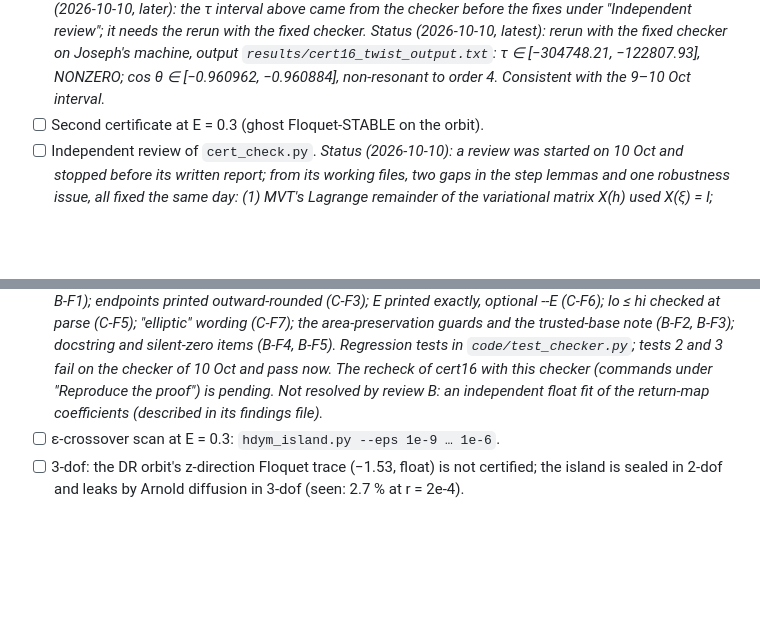
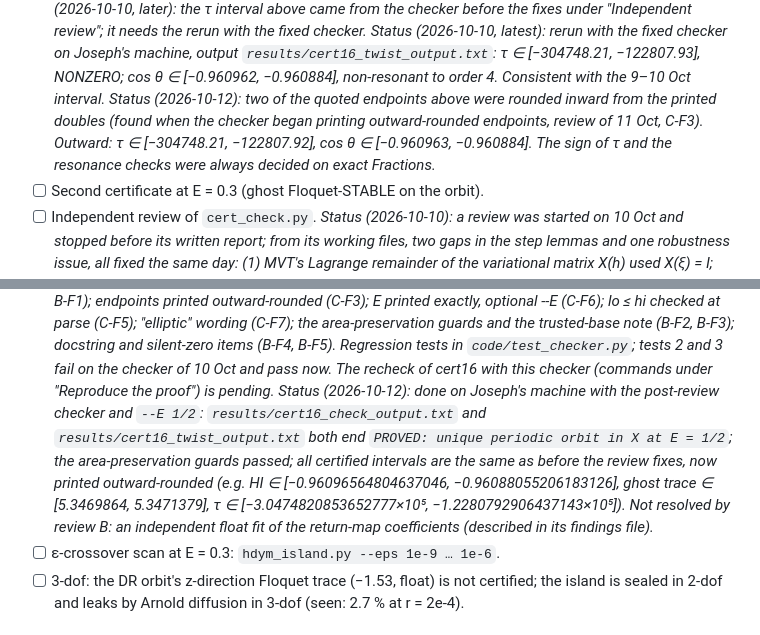
Before and after one commit to foejoseph-lab/hdym, a Markdown page: islands/README.md, 2 parts joined by grey strips. Rendered like a GitHub page; blank space fills up the shorter version.

Commit message:
README status after the post-review reruns (islands checker, ball sweep)
- islands: recheck of cert16 with the post-review checker and --E 1/2 done (both outputs
  PROVED, guards passed, intervals unchanged, now printed outward). Two quoted endpoints of
  10 Oct were rounded inward; corrected outward values added.
- ym: production ball sweep with the post-review kernel in results_precision/2026-10-12/;
  certified fractions identical to 2026-10-10/, selftest identical to Linux; reading stated
  with scope; note on the clipped zeros in the png.

Co-Authored-By: Claude Opus 5.5 <noreply@anthropic.com>
Claude-Session: https://claude.ai/code/session_01FsFSRq1NYKds4ifi4p3Mek

```diff
--- a/islands/README.md
+++ b/islands/README.md
@@ -121,6 +121,10 @@ import.
       *Status (2026-10-10, latest): rerun with the fixed checker on Joseph's machine,
       output `results/cert16_twist_output.txt`: τ ∈ [−304748.21, −122807.93], NONZERO; cos θ ∈
       [−0.960962, −0.960884], non-resonant to order 4. Consistent with the 9–10 Oct interval.*
+      *Status (2026-10-12): two of the quoted endpoints above were rounded inward from the
+      printed doubles (found when the checker began printing outward-rounded endpoints, review
+      of 11 Oct, C-F3). Outward: τ ∈ [−304748.21, −122807.92], cos θ ∈ [−0.960963, −0.960884].
+      The sign of τ and the resonance checks were always decided on exact Fractions.*
 - [ ] Second certificate at E = 0.3 (ghost Floquet-STABLE on the orbit).
 - [ ] Independent review of `cert_check.py`.
       *Status (2026-10-10): a review was started on 10 Oct and stopped before its written report;
@@ -155,7 +159,13 @@ import.
       and the trusted-base note (B-F2, B-F3); docstring and silent-zero items (B-F4, B-F5).
       Regression tests in `code/test_checker.py`; tests 2 and 3 fail on the checker of 10 Oct
       and pass now. The recheck of cert16 with this checker (commands under "Reproduce the
-      proof") is pending. Not resolved by review B: an independent float fit of the return-map
+      proof") is pending.
+      *Status (2026-10-12): done on Joseph's machine with the post-review checker and `--E 1/2`:
+      `results/cert16_check_output.txt` and `results/cert16_twist_output.txt` both end
+      `PROVED: unique periodic orbit in X at E = 1/2`; the area-preservation guards passed; all
+      certified intervals are the same as before the review fixes, now printed outward-rounded
+      (e.g. HI ∈ [−0.96096564804637046, −0.96088055206183126], ghost trace ∈ [5.3469864, 5.3471379],
+      τ ∈ [−3.0474820853652777×10⁵, −1.2280792906437143×10⁵]).* Not resolved by review B: an independent float fit of the return-map
       coefficients (described in its findings file).*
 - [ ] ε-crossover scan at E = 0.3: `hdym_island.py --eps 1e-9 … 1e-6`.
 - [ ] 3-dof: the DR orbit's z-direction Floquet trace (−1.53, float) is not certified; the
```
Also changed, not shown: ym/README.md (+1 -1 lines).
